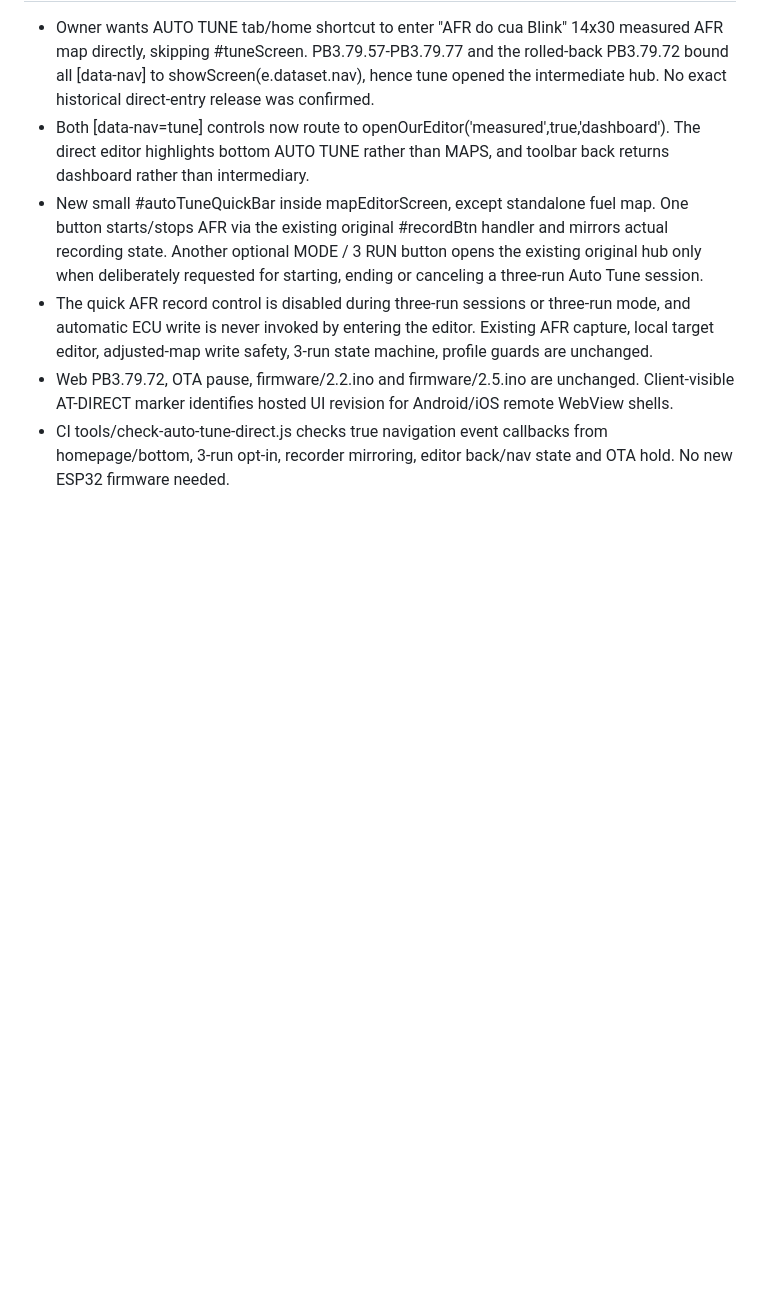
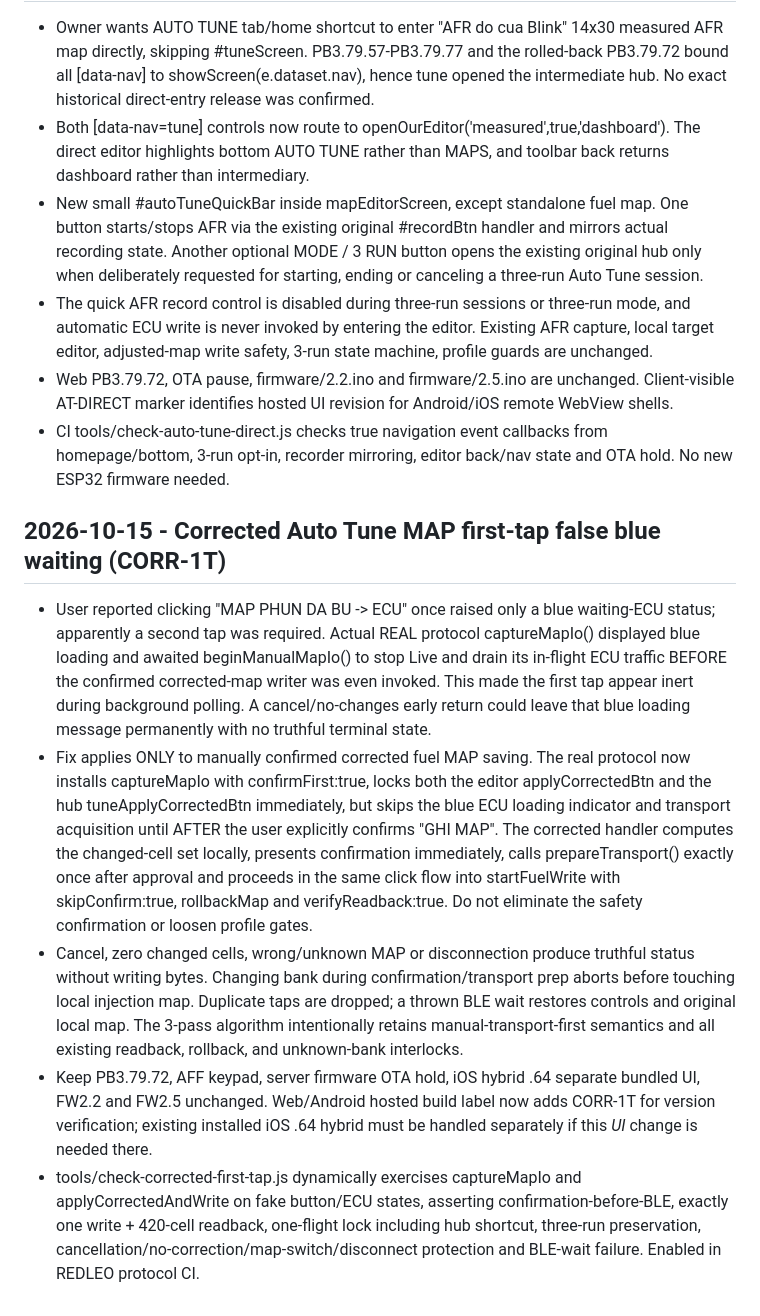
Before and after one commit to letan99vl/Blink-Redleo, a Markdown page: BLINK_DEV_HANDOFF.md, the part around the change. Rendered like a GitHub page; blank space fills up the shorter version.

Commit message:
Record corrected MAP first-tap false-wait root cause, safe fix, regression and iOS distinction

```diff
--- a/BLINK_DEV_HANDOFF.md
+++ b/BLINK_DEV_HANDOFF.md
@@ -1437,3 +1437,11 @@ PB3.79.78 hotfix changes:
 - The quick AFR record control is disabled during three-run sessions or three-run mode, and automatic ECU write is never invoked by entering the editor. Existing AFR capture, local target editor, adjusted-map write safety, 3-run state machine, profile guards are unchanged.
 - Web PB3.79.72, OTA pause, firmware/2.2.ino and firmware/2.5.ino are unchanged. Client-visible AT-DIRECT marker identifies hosted UI revision for Android/iOS remote WebView shells.
 - CI tools/check-auto-tune-direct.js checks true navigation event callbacks from homepage/bottom, 3-run opt-in, recorder mirroring, editor back/nav state and OTA hold. No new ESP32 firmware needed.
+
+## 2026-10-15 - Corrected Auto Tune MAP first-tap false blue waiting (CORR-1T)
+
+- User reported clicking "MAP PHUN DA BU -> ECU" once raised only a blue waiting-ECU status; apparently a second tap was required. Actual REAL protocol captureMapIo() displayed blue loading and awaited beginManualMapIo() to stop Live and drain its in-flight ECU traffic BEFORE the confirmed corrected-map writer was even invoked. This made the first tap appear inert during background polling. A cancel/no-changes early return could leave that blue loading message permanently with no truthful terminal state.
+- Fix applies ONLY to manually confirmed corrected fuel MAP saving. The real protocol now installs captureMapIo with confirmFirst:true, locks both the editor applyCorrectedBtn and the hub tuneApplyCorrectedBtn immediately, but skips the blue ECU loading indicator and transport acquisition until AFTER the user explicitly confirms "GHI MAP". The corrected handler computes the changed-cell set locally, presents confirmation immediately, calls prepareTransport() exactly once after approval and proceeds in the same click flow into startFuelWrite with skipConfirm:true, rollbackMap and verifyReadback:true. Do not eliminate the safety confirmation or loosen profile gates.
+- Cancel, zero changed cells, wrong/unknown MAP or disconnection produce truthful status without writing bytes. Changing bank during confirmation/transport prep aborts before touching local injection map. Duplicate taps are dropped; a thrown BLE wait restores controls and original local map. The 3-pass algorithm intentionally retains manual-transport-first semantics and all existing readback, rollback, and unknown-bank interlocks.
+- Keep PB3.79.72, AFF keypad, server firmware OTA hold, iOS hybrid .64 separate bundled UI, FW2.2 and FW2.5 unchanged. Web/Android hosted build label now adds CORR-1T for version verification; existing installed iOS .64 hybrid must be handled separately if this *UI* change is needed there.
+- tools/check-corrected-first-tap.js dynamically exercises captureMapIo and applyCorrectedAndWrite on fake button/ECU states, asserting confirmation-before-BLE, exactly one write + 420-cell readback, one-flight lock including hub shortcut, three-run preservation, cancellation/no-correction/map-switch/disconnect protection and BLE-wait failure. Enabled in REDLEO protocol CI.
```
